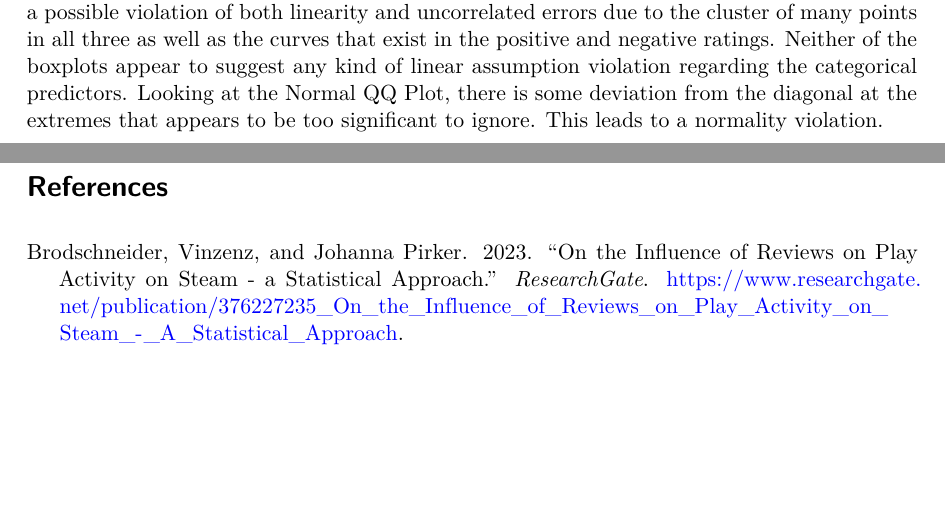
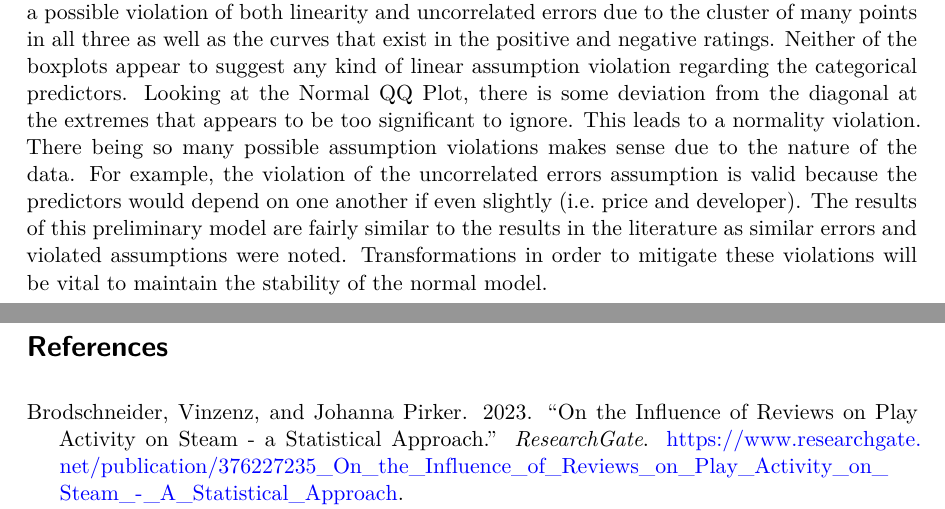
Before and after one commit to zzq20010617/sta302Paper, an R Markdown document (paper/proposal.Rmd): two parts of pages 9 and 10 of 10, joined at a grey line, cut so that both start at the same text, the shorter picture padded with empty space. The pictures show the output file paper/proposal.pdf that the author committed with the source.

Commit message:
add rmd file, add contributions

````diff
--- a/paper/proposal.Rmd
+++ b/paper/proposal.Rmd
@@ -173,7 +173,7 @@ xlab="Owners", ylab="Residuals")
 qqnorm(y_value)
 qqline(y_value)
 ```
-The four linear regression assumptions to be looked into are linearity, uncorrelated errors, constant error variance, and normality. Since this is a multiple linear regression, we must also check the conditional mean response and predictor conditions. To check the conditional mean response condition, we look at the Response vs. Fitted scatterplot. We see an that the data points are clustered fairly tightly in the bottom left corner of the scatterplot, which satisfies the condition. To check the conditional mean predictors assumption, we must look at the pairwise scatterplots of predictors, in which we see a lack of curves which satisfies this condition as well. When looing at the Residual vs. Fitted scatterplot, we can see a fanning pattern in the shape of a left pointing arrow, which leads to a possible violation of the constant variance assumption. Looking at the Residuals vs. Qualitative Predictor scatterplots suggests a possible violation of both linearity and uncorrelated errors due to the cluster of many points in all three as well as the curves that exist in the positive and negative ratings. Neither of the boxplots appear to suggest any kind of linear assumption violation regarding the categorical predictors. Looking at the Normal QQ Plot, there is some deviation from the diagonal at the extremes that appears to be too significant to ignore. This leads to a normality violation.
+The four linear regression assumptions to be looked into are linearity, uncorrelated errors, constant error variance, and normality. Since this is a multiple linear regression, we must also check the conditional mean response and predictor conditions. To check the conditional mean response condition, we look at the Response vs. Fitted scatterplot. We see an that the data points are clustered fairly tightly in the bottom left corner of the scatterplot, which satisfies the condition. To check the conditional mean predictors assumption, we must look at the pairwise scatterplots of predictors, in which we see a lack of curves which satisfies this condition as well. When looing at the Residual vs. Fitted scatterplot, we can see a fanning pattern in the shape of a left pointing arrow, which leads to a possible violation of the constant variance assumption. Looking at the Residuals vs. Qualitative Predictor scatterplots suggests a possible violation of both linearity and uncorrelated errors due to the cluster of many points in all three as well as the curves that exist in the positive and negative ratings. Neither of the boxplots appear to suggest any kind of linear assumption violation regarding the categorical predictors. Looking at the Normal QQ Plot, there is some deviation from the diagonal at the extremes that appears to be too significant to ignore. This leads to a normality violation. There being so many possible assumption violations makes sense due to the nature of the data. For example, the violation of the uncorrelated errors assumption is valid because the predictors would depend on one another if even slightly (i.e. price and developer). The results of this preliminary model are fairly similar to the results in the literature as similar errors and violated assumptions were noted. Transformations in order to mitigate these violations will be vital to maintain the stability of the normal model.
 \newpage
 
 # References
````
Also changed, not shown: paper/proposal.pdf.
